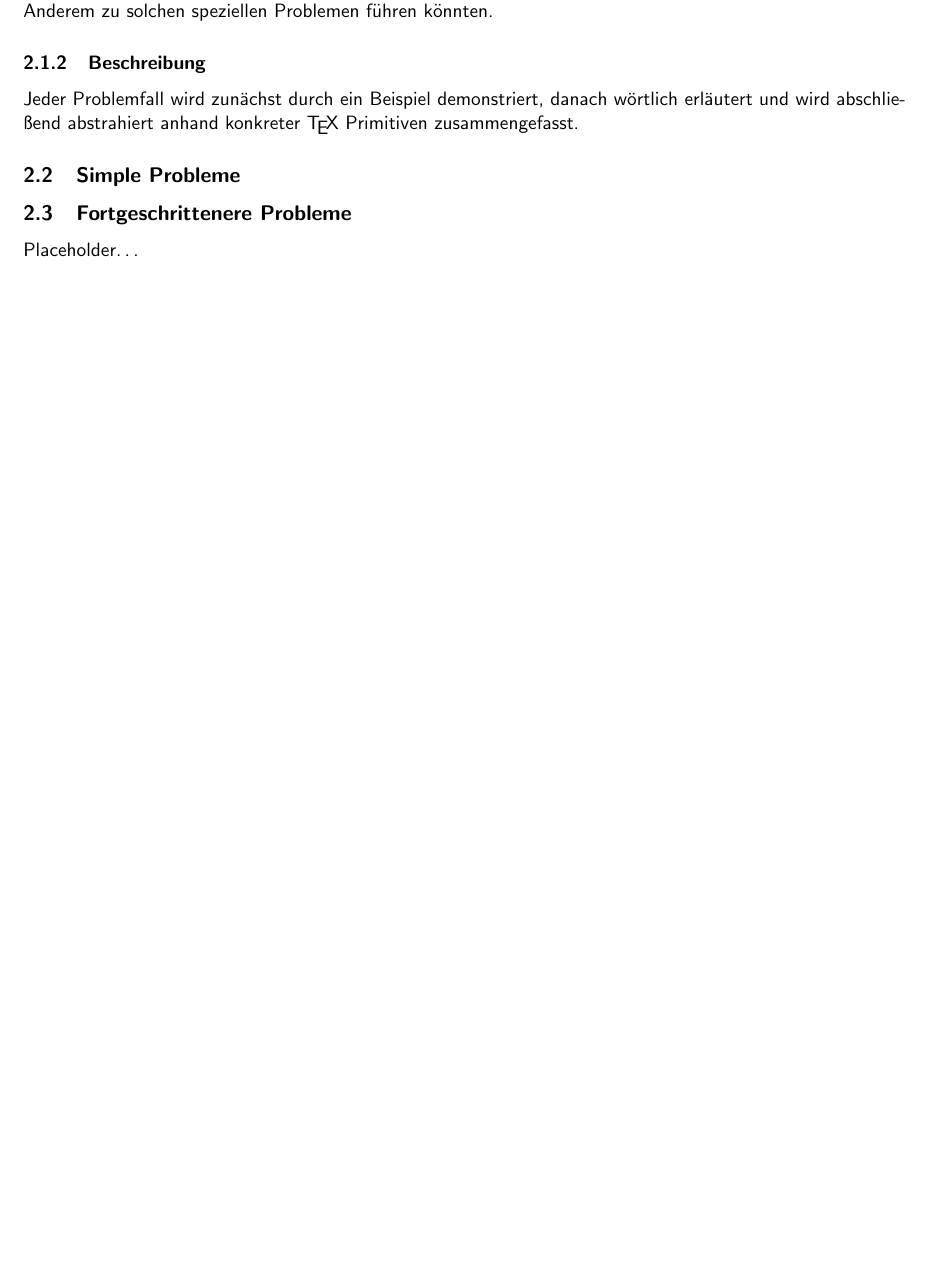
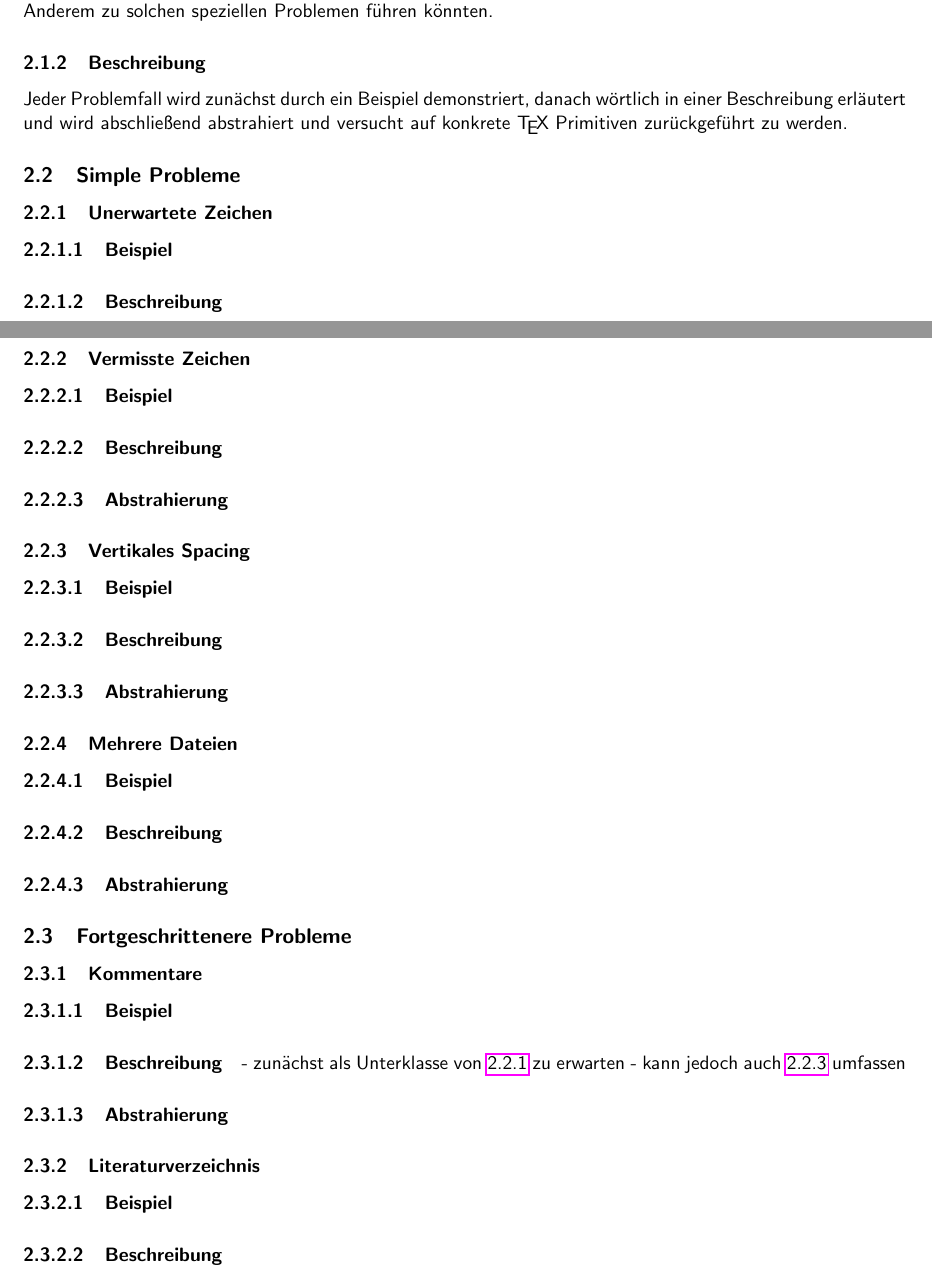
Before and after one commit to imagineMaggots/bachelorthesis, a LaTeX thesis (thesis/index.tex, which reads thesis/problem/issues.tex): part of page 6 of 10 before the commit and two parts of pages 6 and 7 of 12 after it, the two joined at a grey line, cut so that both start at the same text, the shorter picture padded with empty space. Compiled offline with pdfLaTeX.

```diff
--- a/thesis/problem/issues.tex
+++ b/thesis/problem/issues.tex
@@ -21,12 +21,43 @@
 \enquote{Speziellere Probleme} umfassen Probleme, welche sich nicht ohne Vorkenntnis des tatsächlichen Dokumentes beheben lassen. Nach diesen wird zudem noch auf ein paar rein sprachliche Schwierigkeiten eingegangen, welche unter Anderem zu solchen speziellen Problemen führen könnten.
 
 \subsubsection{Beschreibung}
-Jeder Problemfall wird zunächst durch ein Beispiel demonstriert, danach wörtlich erläutert und wird abschließend abstrahiert anhand konkreter \TeX{} Primitiven zusammengefasst.
+Jeder Problemfall wird zunächst durch ein Beispiel demonstriert, danach wörtlich in einer Beschreibung erläutert und wird abschließend abstrahiert und versucht auf konkrete \TeX{} Primitiven zurückgeführt zu werden.
 
 \subsection{Simple Probleme}\phantomsection\label{problems:simple}
+% Horizontales Spacing
+\subsubsection{Unerwartete Zeichen}\phantomsection\label{problems:unexpectedCharacters}
+\paragraph{Beispiel}
+\paragraph{Beschreibung}
+\paragraph{Abstrahierung}
+
+\subsubsection{Vermisste Zeichen}\phantomsection\label{problems:missingCharacters}
+\paragraph{Beispiel}
+\paragraph{Beschreibung}
+\paragraph{Abstrahierung}
+
+% Vertikales Spacing
+\subsubsection{Vertikales Spacing}\phantomsection\label{problems:verticalSpacing}
+\paragraph{Beispiel}
+\paragraph{Beschreibung}
+\paragraph{Abstrahierung}
+
+\subsubsection{Mehrere Dateien}\phantomsection\label{problems:multifile}
+\paragraph{Beispiel}
+\paragraph{Beschreibung}
+\paragraph{Abstrahierung}
 
 \subsection{Fortgeschrittenere Probleme}\phantomsection\label{problems:advanced}
+\subsubsection{Kommentare}
+\paragraph{Beispiel}
+\paragraph{Beschreibung}
+- zunächst als Unterklasse von~\ref{problems:unexpectedCharacters} zu erwarten
+- kann jedoch auch~\ref{problems:verticalSpacing} umfassen
+\paragraph{Abstrahierung}
 
+\subsubsection{Literaturverzeichnis}\phantomsection\label{problems:bibtex}
+\paragraph{Beispiel}
+\paragraph{Beschreibung}
+\paragraph{Abstrahierung}
 
 Placeholder\ldots\label{problems:advanced:catcode}
 
```
Also changed, not shown: thesis/index.pdf, 1 other file.
